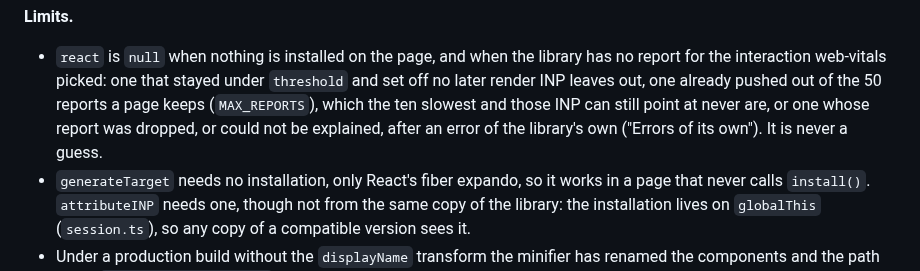
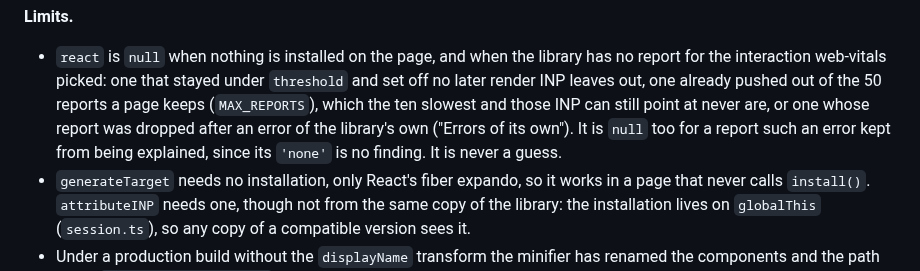
Before and after one commit to adityareddy-dev/react-inp-blame, a Markdown page: docs/interaction-attribution-design.md, the part around the change. Drawn GitHub-style.

```diff
--- a/docs/interaction-attribution-design.md
+++ b/docs/interaction-attribution-design.md
@@ -1908,8 +1908,9 @@ matches nothing rather than being matched on a start time.
 - `react` is `null` when nothing is installed on the page, and when the library has no report for the
   interaction web-vitals picked: one that stayed under `threshold` and set off no later render INP
   leaves out, one already pushed out of the 50 reports a page keeps (`MAX_REPORTS`), which the ten
-  slowest and those INP can still point at never are, or one whose report was dropped, or could not be
-  explained, after an error of the library's own ("Errors of its own"). It is never a guess.
+  slowest and those INP can still point at never are, or one whose report was dropped after an error
+  of the library's own ("Errors of its own"). It is `null` too for a report such an error kept from
+  being explained, since its `'none'` is no finding. It is never a guess.
 - `generateTarget` needs no installation, only React's fiber expando, so it works in a page that never
   calls `install()`. `attributeINP` needs one, though not from the same copy of the library: the
   installation lives on `globalThis` (`session.ts`), so any copy of a compatible version sees it.
```
Also changed, not shown: README.md (+2 -1 lines), packages/core/README.md (+3 -2 lines).
